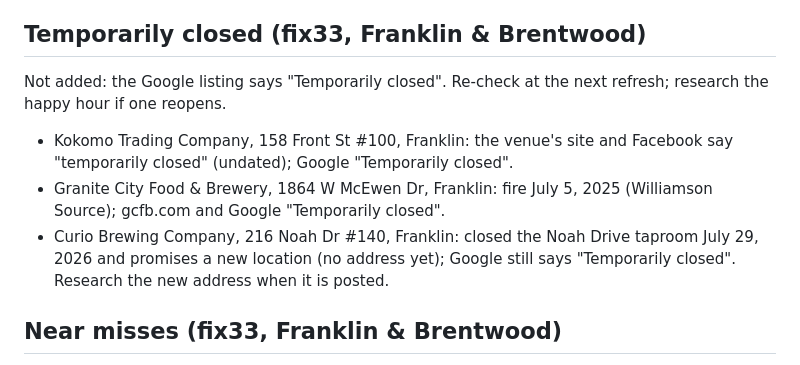
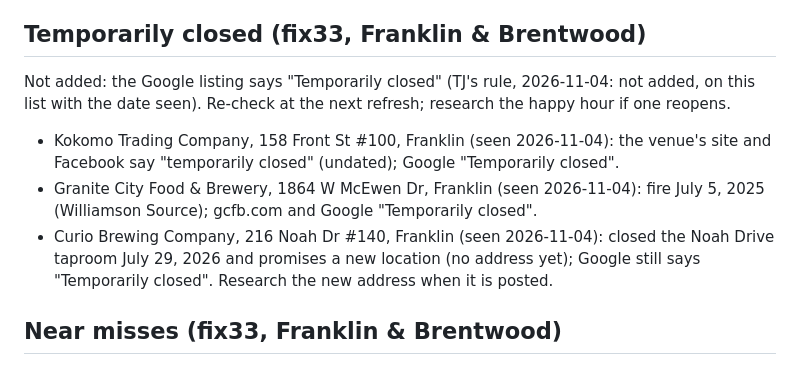
Before and after one commit to cumberlandworks/hh-radar, a Markdown page: data-src/refresh-20261102/refresh-watchlist.md, the part around the change. Rendered like a GitHub page.

```diff
--- a/data-src/refresh-20261102/refresh-watchlist.md
+++ b/data-src/refresh-20261102/refresh-watchlist.md
@@ -60,10 +60,10 @@ itself calls an everyday menu "all day"). Re-check the opening time and the happ
   prices were carried over from the 2026-09-05 pass (image + Nashville Lifestyles 2025-07). Confidence med.
 
 ## Temporarily closed (fix33, Franklin & Brentwood)
-Not added: the Google listing says "Temporarily closed". Re-check at the next refresh; research the happy hour if one reopens.
-- Kokomo Trading Company, 158 Front St #100, Franklin: the venue's site and Facebook say "temporarily closed" (undated); Google "Temporarily closed".
-- Granite City Food & Brewery, 1864 W McEwen Dr, Franklin: fire July 5, 2025 (Williamson Source); gcfb.com and Google "Temporarily closed".
-- Curio Brewing Company, 216 Noah Dr #140, Franklin: closed the Noah Drive taproom July 29, 2026 and promises a new location (no address yet); Google still says "Temporarily closed". Research the new address when it is posted.
+Not added: the Google listing says "Temporarily closed" (TJ's rule, 2026-11-04: not added, on this list with the date seen). Re-check at the next refresh; research the happy hour if one reopens.
+- Kokomo Trading Company, 158 Front St #100, Franklin (seen 2026-11-04): the venue's site and Facebook say "temporarily closed" (undated); Google "Temporarily closed".
+- Granite City Food & Brewery, 1864 W McEwen Dr, Franklin (seen 2026-11-04): fire July 5, 2025 (Williamson Source); gcfb.com and Google "Temporarily closed".
+- Curio Brewing Company, 216 Noah Dr #140, Franklin (seen 2026-11-04): closed the Noah Drive taproom July 29, 2026 and promises a new location (no address yet); Google still says "Temporarily closed". Research the new address when it is posted.
 
 ## Near misses (fix33, Franklin & Brentwood)
 - Mojo's Tacos (The Factory, `nv-mojos-tacos-230`): the home page's "Happy Hour Monday-Friday 3-6" doesn't name a location (Mojo's also has East Nashville); med.
```
Also changed, not shown: data-src/refresh-20261102/BRIEF-closure-check.md (+8 -2 lines), data-src/refresh-20261102/RUNBOOK-v2zone.md (+13 -1 lines).
